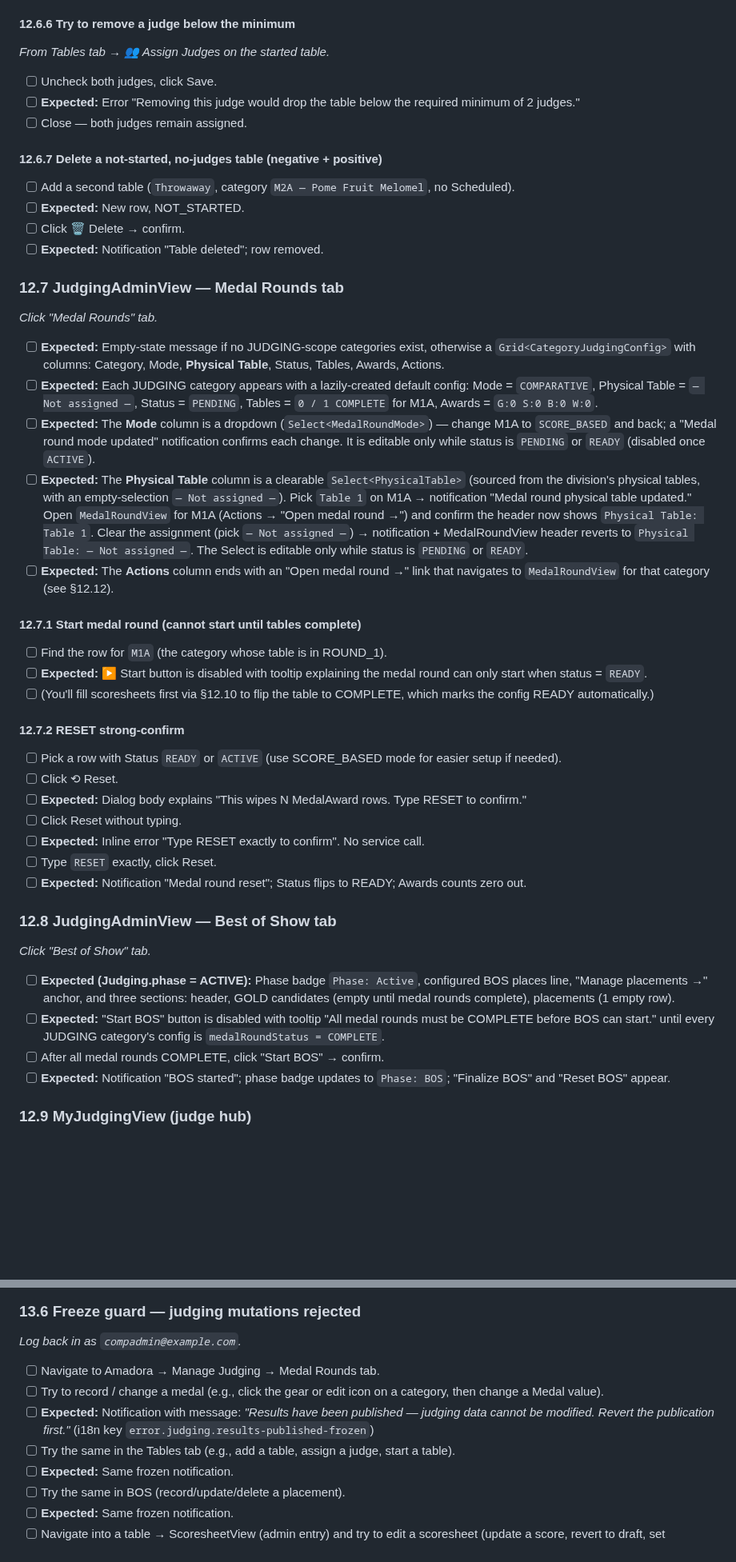
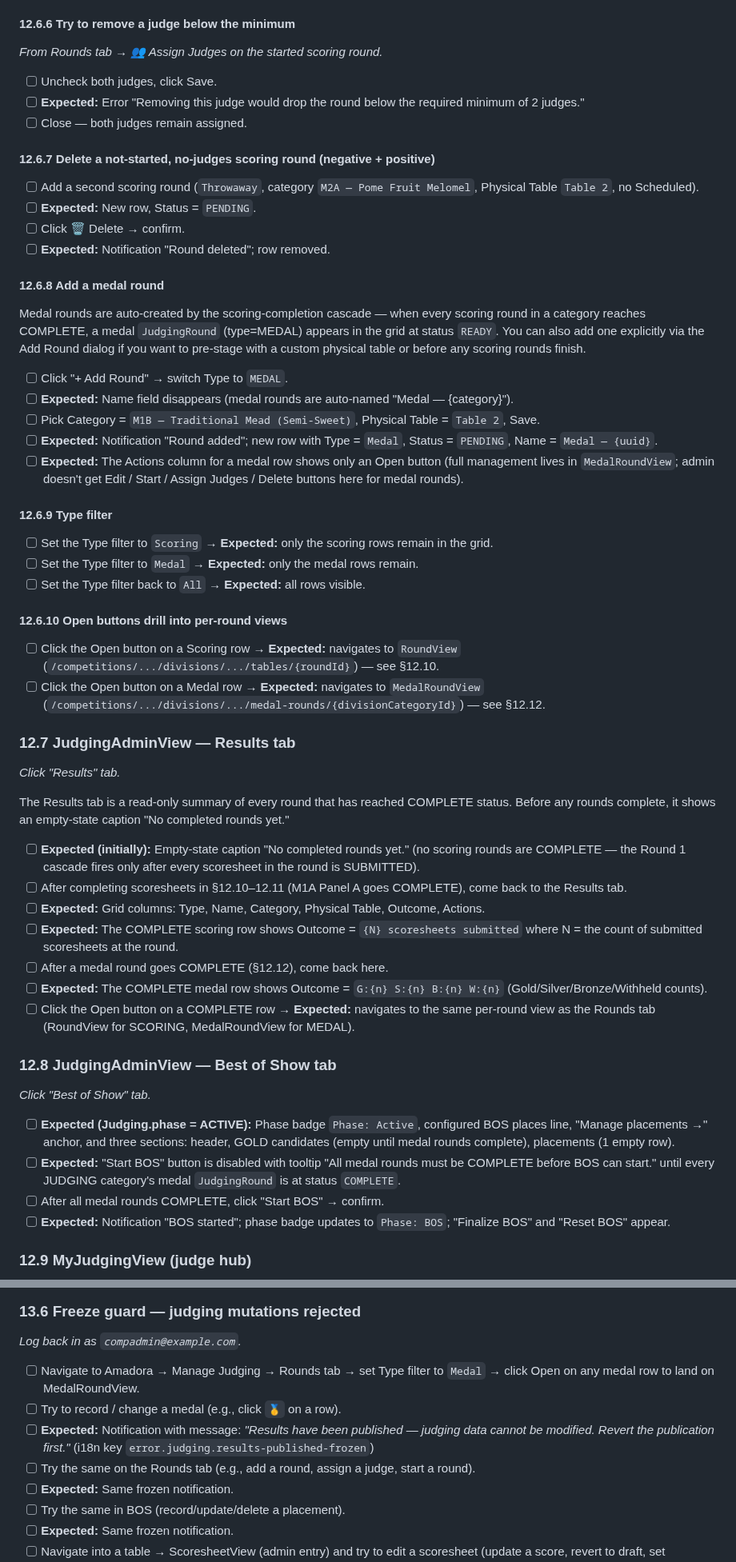
Before and after one commit to guisil/meads, a Markdown page: docs/walkthrough/manual-test.md, 2 parts joined by grey strips. Shown at 80% size. GitHub-like rendering; blank space fills up the shorter version.

```diff
--- a/docs/walkthrough/manual-test.md
+++ b/docs/walkthrough/manual-test.md
@@ -1773,51 +1774,60 @@ For COI badges to appear, `judge@example.com` should already exist as a JUDGE in
 
 #### 12.6.6 Try to remove a judge below the minimum
 
-*From Tables tab → 👥 Assign Judges on the started table.*
+*From Rounds tab → 👥 Assign Judges on the started scoring round.*
 
 - [ ] Uncheck both judges, click Save.
-- [ ] **Expected:** Error "Removing this judge would drop the table below the required minimum of 2 judges."
+- [ ] **Expected:** Error "Removing this judge would drop the round below the required minimum of 2 judges."
 - [ ] Close — both judges remain assigned.
 
-#### 12.6.7 Delete a not-started, no-judges table (negative + positive)
-
-- [ ] Add a second table (`Throwaway`, category `M2A — Pome Fruit Melomel`, no Scheduled).
-- [ ] **Expected:** New row, NOT_STARTED.
+#### 12.6.7 Delete a not-started, no-judges scoring round (negative + positive)
+
+- [ ] Add a second scoring round (`Throwaway`, category `M2A — Pome Fruit Melomel`, Physical Table `Table 2`, no Scheduled).
+- [ ] **Expected:** New row, Status = `PENDING`.
 - [ ] Click 🗑 Delete → confirm.
-- [ ] **Expected:** Notification "Table deleted"; row removed.
-
-### 12.7 JudgingAdminView — Medal Rounds tab
-
-*Click "Medal Rounds" tab.*
-
-- [ ] **Expected:** Empty-state message if no JUDGING-scope categories exist, otherwise a `Grid<CategoryJudgingConfig>` with columns: Category, Mode, **Physical Table**, Status, Tables, Awards, Actions.
-- [ ] **Expected:** Each JUDGING category appears with a lazily-created default config: Mode = `COMPARATIVE`, Physical Table = `— Not assigned —`, Status = `PENDING`, Tables = `0 / 1 COMPLETE` for M1A, Awards = `G:0 S:0 B:0 W:0`.
-- [ ] **Expected:** The **Mode** column is a dropdown (`Select<MedalRoundMode>`) — change M1A to `SCORE_BASED` and back; a "Medal round mode updated" notification confirms each change. It is editable only while status is `PENDING` or `READY` (disabled once `ACTIVE`).
-- [ ] **Expected:** The **Physical Table** column is a clearable `Select<PhysicalTable>` (sourced from the division's physical tables, with an empty-selection `— Not assigned —`). Pick `Table 1` on M1A → notification "Medal round physical table updated." Open `MedalRoundView` for M1A (Actions → "Open medal round →") and confirm the header now shows `Physical Table: Table 1`. Clear the assignment (pick `— Not assigned —`) → notification + MedalRoundView header reverts to `Physical Table: — Not assigned —`. The Select is editable only while status is `PENDING` or `READY`.
-- [ ] **Expected:** The **Actions** column ends with an "Open medal round →" link that navigates to `MedalRoundView` for that category (see §12.12).
-
-#### 12.7.1 Start medal round (cannot start until tables complete)
-
-- [ ] Find the row for `M1A` (the category whose table is in ROUND_1).
-- [ ] **Expected:** ▶ Start button is disabled with tooltip explaining the medal round can only start when status = `READY`.
-- [ ] (You'll fill scoresheets first via §12.10 to flip the table to COMPLETE, which marks the config READY automatically.)
-
-#### 12.7.2 RESET strong-confirm
-
-- [ ] Pick a row with Status `READY` or `ACTIVE` (use SCORE_BASED mode for easier setup if needed).
-- [ ] Click ⟲ Reset.
-- [ ] **Expected:** Dialog body explains "This wipes N MedalAward rows. Type RESET to confirm."
-- [ ] Click Reset without typing.
-- [ ] **Expected:** Inline error "Type RESET exactly to confirm". No service call.
-- [ ] Type `RESET` exactly, click Reset.
-- [ ] **Expected:** Notification "Medal round reset"; Status flips to READY; Awards counts zero out.
+- [ ] **Expected:** Notification "Round deleted"; row removed.
+
+#### 12.6.8 Add a medal round
+
+Medal rounds are auto-created by the scoring-completion cascade — when every scoring round in a category reaches COMPLETE, a medal `JudgingRound` (type=MEDAL) appears in the grid at status `READY`. You can also add one explicitly via the Add Round dialog if you want to pre-stage with a custom physical table or before any scoring rounds finish.
+
+- [ ] Click "+ Add Round" → switch Type to `MEDAL`.
+- [ ] **Expected:** Name field disappears (medal rounds are auto-named "Medal — {category}").
+- [ ] Pick Category = `M1B — Traditional Mead (Semi-Sweet)`, Physical Table = `Table 2`, Save.
+- [ ] **Expected:** Notification "Round added"; new row with Type = `Medal`, Status = `PENDING`, Name = `Medal — {uuid}`.
+- [ ] **Expected:** The Actions column for a medal row shows only an Open button (full management lives in `MedalRoundView`; admin doesn't get Edit / Start / Assign Judges / Delete buttons here for medal rounds).
+
+#### 12.6.9 Type filter
+
+- [ ] Set the Type filter to `Scoring` → **Expected:** only the scoring rows remain in the grid.
+- [ ] Set the Type filter to `Medal` → **Expected:** only the medal rows remain.
+- [ ] Set the Type filter back to `All` → **Expected:** all rows visible.
+
+#### 12.6.10 Open buttons drill into per-round views
+
+- [ ] Click the Open button on a Scoring row → **Expected:** navigates to `RoundView` (`/competitions/.../divisions/.../tables/{roundId}`) — see §12.10.
+- [ ] Click the Open button on a Medal row → **Expected:** navigates to `MedalRoundView` (`/competitions/.../divisions/.../medal-rounds/{divisionCategoryId}`) — see §12.12.
+
+### 12.7 JudgingAdminView — Results tab
+
+*Click "Results" tab.*
+
+The Results tab is a read-only summary of every round that has reached COMPLETE status. Before any rounds complete, it shows an empty-state caption "No completed rounds yet."
+
+- [ ] **Expected (initially):** Empty-state caption "No completed rounds yet." (no scoring rounds are COMPLETE — the Round 1 cascade fires only after every scoresheet in the round is SUBMITTED).
+- [ ] After completing scoresheets in §12.10–12.11 (M1A Panel A goes COMPLETE), come back to the Results tab.
+- [ ] **Expected:** Grid columns: Type, Name, Category, Physical Table, Outcome, Actions.
+- [ ] **Expected:** The COMPLETE scoring row shows Outcome = `{N} scoresheets submitted` where N = the count of submitted scoresheets at the round.
+- [ ] After a medal round goes COMPLETE (§12.12), come back here.
+- [ ] **Expected:** The COMPLETE medal row shows Outcome = `G:{n} S:{n} B:{n} W:{n}` (Gold/Silver/Bronze/Withheld counts).
+- [ ] Click the Open button on a COMPLETE row → **Expected:** navigates to the same per-round view as the Rounds tab (RoundView for SCORING, MedalRoundView for MEDAL).
 
 ### 12.8 JudgingAdminView — Best of Show tab
 
 *Click "Best of Show" tab.*
 
 - [ ] **Expected (Judging.phase = ACTIVE):** Phase badge `Phase: Active`, configured BOS places line, "Manage placements →" anchor, and three sections: header, GOLD candidates (empty until medal rounds complete), placements (1 empty row).
-- [ ] **Expected:** "Start BOS" button is disabled with tooltip "All medal rounds must be COMPLETE before BOS can start." until every JUDGING category's config is `medalRoundStatus = COMPLETE`.
+- [ ] **Expected:** "Start BOS" button is disabled with tooltip "All medal rounds must be COMPLETE before BOS can start." until every JUDGING category's medal `JudgingRound` is at status `COMPLETE`.
 - [ ] After all medal rounds COMPLETE, click "Start BOS" → confirm.
 - [ ] **Expected:** Notification "BOS started"; phase badge updates to `Phase: BOS`; "Finalize BOS" and "Reset BOS" appear.
 
@@ -2272,14 +2297,13 @@ Steps below are admin-driven unless noted.
 
 *Log back in as `compadmin@example.com`.*
 
-- [ ] Navigate to Amadora → Manage Judging → Medal Rounds tab.
-- [ ] Try to record / change a medal (e.g., click the gear or edit icon on a
-  category, then change a Medal value).
+- [ ] Navigate to Amadora → Manage Judging → Rounds tab → set Type filter to `Medal` → click Open on any medal row to land on MedalRoundView.
+- [ ] Try to record / change a medal (e.g., click `🥇` on a row).
 - [ ] **Expected:** Notification with message:
   *"Results have been published — judging data cannot be modified. Revert
   the publication first."* (i18n key `error.judging.results-published-frozen`)
-- [ ] Try the same in the Tables tab (e.g., add a table, assign a judge,
-  start a table).
+- [ ] Try the same on the Rounds tab (e.g., add a round, assign a judge,
+  start a round).
 - [ ] **Expected:** Same frozen notification.
 - [ ] Try the same in BOS (record/update/delete a placement).
 - [ ] **Expected:** Same frozen notification.
```
Also changed, not shown: other parts of docs/walkthrough/manual-test.md (+77 -61 lines).
